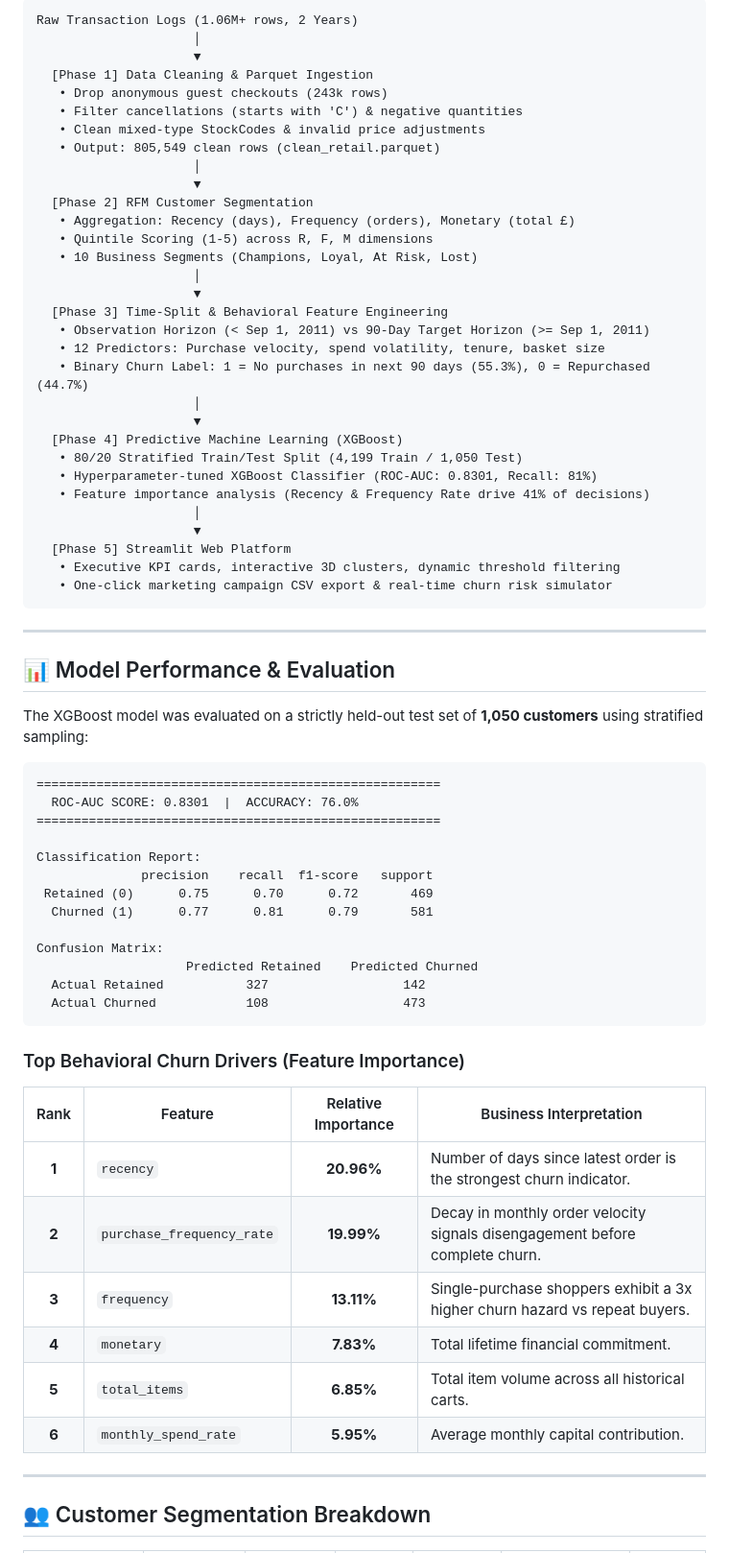
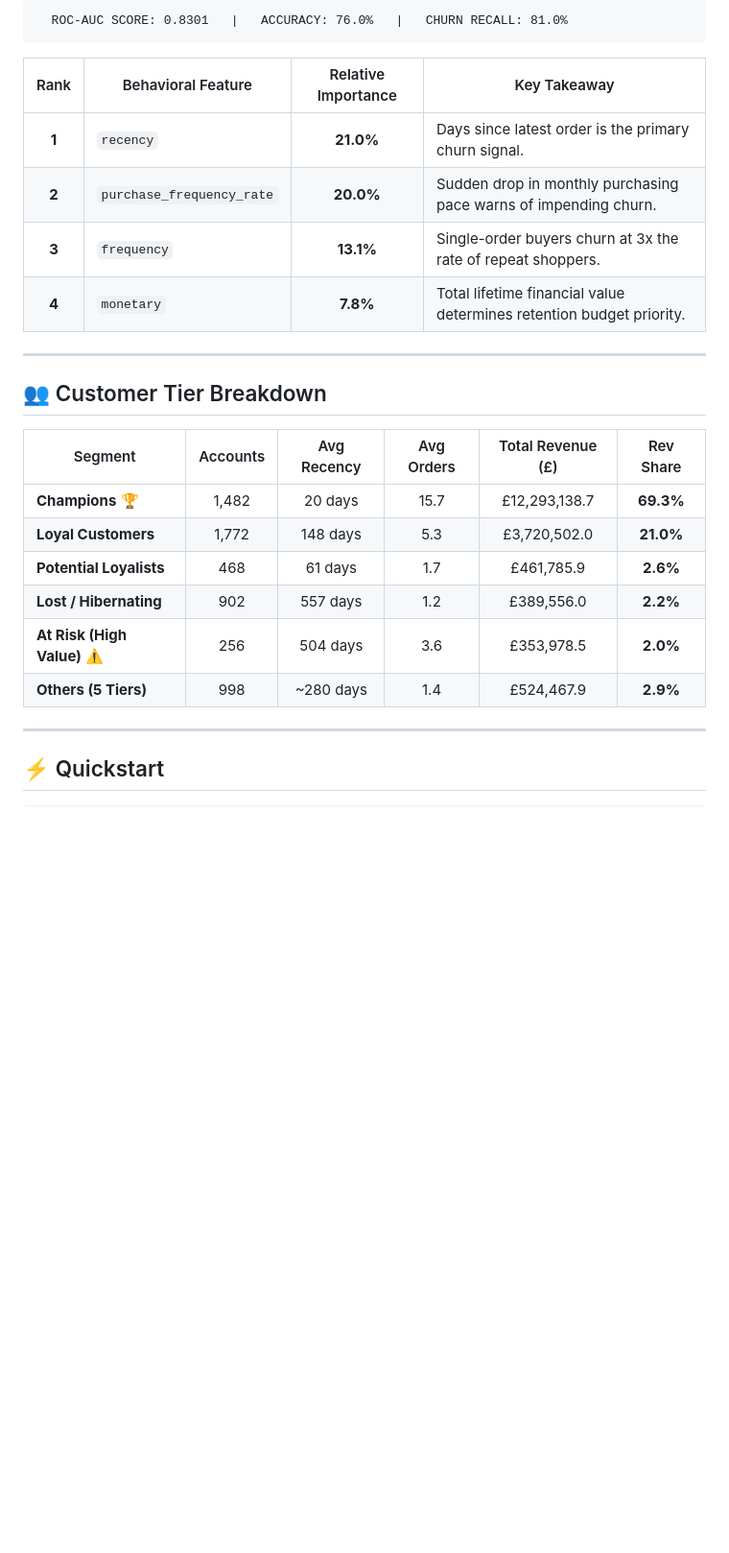
Before and after one commit to cipher-4/retail-retention-intelligence, a Markdown page: README.md, the part around one of its changes. Shown at 96% size. GitHub-like rendering; blank space fills up the shorter version.

Commit message:
docs: streamline README and add visual architecture diagram

````diff
--- a/README.md
+++ b/README.md
@@ -45,72 +49,29 @@ The platform transforms raw transactional logs into **5,878 behavioral customer
 
 ```
-Raw Transaction Logs (1.06M+ rows, 2 Years)
-                     │
-                     ▼
-  [Phase 1] Data Cleaning & Parquet Ingestion
-   • Drop anonymous guest checkouts (243k rows)
-   • Filter cancellations (starts with 'C') & negative quantities
-   • Clean mixed-type StockCodes & invalid price adjustments
-   • Output: 805,549 clean rows (clean_retail.parquet)
-                     │
-                     ▼
-  [Phase 2] RFM Customer Segmentation
-   • Aggregation: Recency (days), Frequency (orders), Monetary (total £)
-   • Quintile Scoring (1-5) across R, F, M dimensions
-   • 10 Business Segments (Champions, Loyal, At Risk, Lost)
-                     │
-                     ▼
-  [Phase 3] Time-Split & Behavioral Feature Engineering
-   • Observation Horizon (< Sep 1, 2011) vs 90-Day Target Horizon (>= Sep 1, 2011)
-   • 12 Predictors: Purchase velocity, spend volatility, tenure, basket size
-   • Binary Churn Label: 1 = No purchases in next 90 days (55.3%), 0 = Repurchased (44.7%)
-                     │
-                     ▼
-  [Phase 4] Predictive Machine Learning (XGBoost)
-   • 80/20 Stratified Train/Test Split (4,199 Train / 1,050 Test)
-   • Hyperparameter-tuned XGBoost Classifier (ROC-AUC: 0.8301, Recall: 81%)
-   • Feature importance analysis (Recency & Frequency Rate drive 41% of decisions)
-                     │
-                     ▼
-  [Phase 5] Streamlit Web Platform
-   • Executive KPI cards, interactive 3D clusters, dynamic threshold filtering
-   • One-click marketing campaign CSV export & real-time churn risk simulator
+  ROC-AUC SCORE: 0.8301   |   ACCURACY: 76.0%   |   CHURN RECALL: 81.0%
 ```
+
+| Rank | Behavioral Feature | Relative Importance | Key Takeaway |
+|:---:|---|:---:|---|
+| **1** | `recency` | **21.0%** | Days since latest order is the primary churn signal. |
+| **2** | `purchase_frequency_rate` | **20.0%** | Sudden drop in monthly purchasing pace warns of impending churn. |
+| **3** | `frequency` | **13.1%** | Single-order buyers churn at 3x the rate of repeat shoppers. |
+| **4** | `monetary` | **7.8%** | Total lifetime financial value determines retention budget priority. |
 
 ---
 
-## 📊 Model Performance & Evaluation
+## 👥 Customer Tier Breakdown
 
-The XGBoost model was evaluated on a strictly held-out test set of **1,050 customers** using stratified sampling:
-
-```
-======================================================
-  ROC-AUC SCORE: 0.8301  |  ACCURACY: 76.0%
-======================================================
-
-Classification Report:
-              precision    recall  f1-score   support
- Retained (0)      0.75      0.70      0.72       469
-  Churned (1)      0.77      0.81      0.79       581
-
-Confusion Matrix:
-                    Predicted Retained    Predicted Churned
-  Actual Retained           327                  142
-  Actual Churned            108                  473
-```
-
-### Top Behavioral Churn Drivers (Feature Importance)
-
-| Rank | Feature | Relative Importance | Business Interpretation |
-|:---:|---|:---:|---|
-| **1** | `recency` | **20.96%** | Number of days since latest order is the strongest churn indicator. |
-| **2** | `purchase_frequency_rate` | **19.99%** | Decay in monthly order velocity signals disengagement before complete churn. |
-| **3** | `frequency` | **13.11%** | Single-purchase shoppers exhibit a 3x higher churn hazard vs repeat buyers. |
-| **4** | `monetary` | **7.83%** | Total lifetime financial commitment. |
-| **5** | `total_items` | **6.85%** | Total item volume across all historical carts. |
-| **6** | `monthly_spend_rate` | **5.95%** | Average monthly capital contribution. |
+| Segment | Accounts | Avg Recency | Avg Orders | Total Revenue (£) | Rev Share |
+|---|:---:|:---:|:---:|:---:|:---:|
+| **Champions** 🏆 | 1,482 | 20 days | 15.7 | £12,293,138.7 | **69.3%** |
+| **Loyal Customers** | 1,772 | 148 days | 5.3 | £3,720,502.0 | **21.0%** |
+| **Potential Loyalists** | 468 | 61 days | 1.7 | £461,785.9 | **2.6%** |
+| **Lost / Hibernating** | 902 | 557 days | 1.2 | £389,556.0 | **2.2%** |
+| **At Risk (High Value)** ⚠️ | 256 | 504 days | 3.6 | £353,978.5 | **2.0%** |
+| **Others (5 Tiers)** | 998 | ~280 days | 1.4 | £524,467.9 | **2.9%** |
 
 ---
 
-## 👥 Customer Segmentation Breakdown
+## ⚡ Quickstart
 
````
Also changed, not shown: other parts of README.md (+27 -79 lines), docs/images/architecture.png (added).
